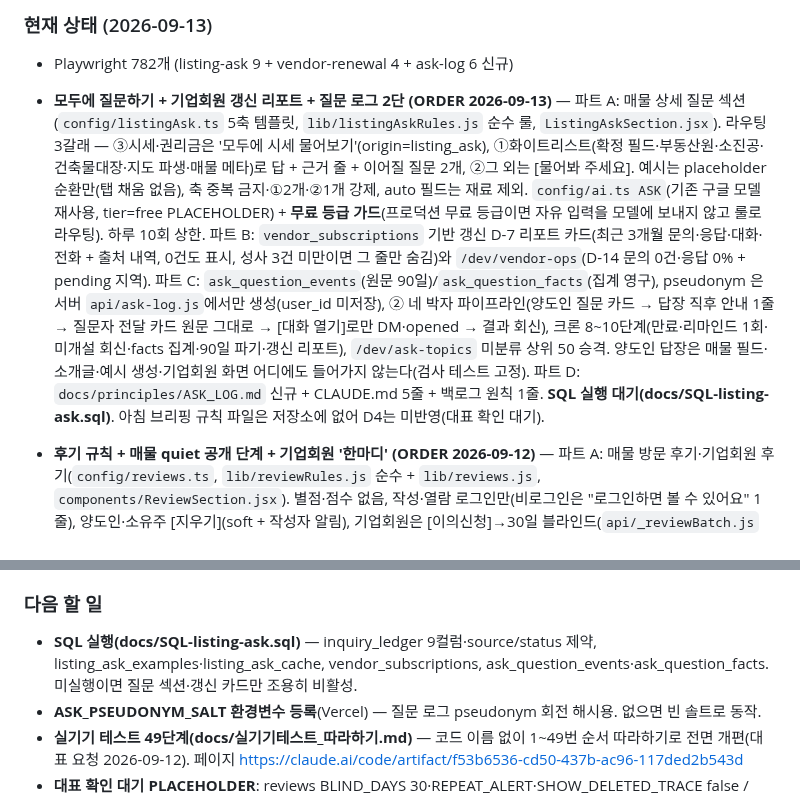
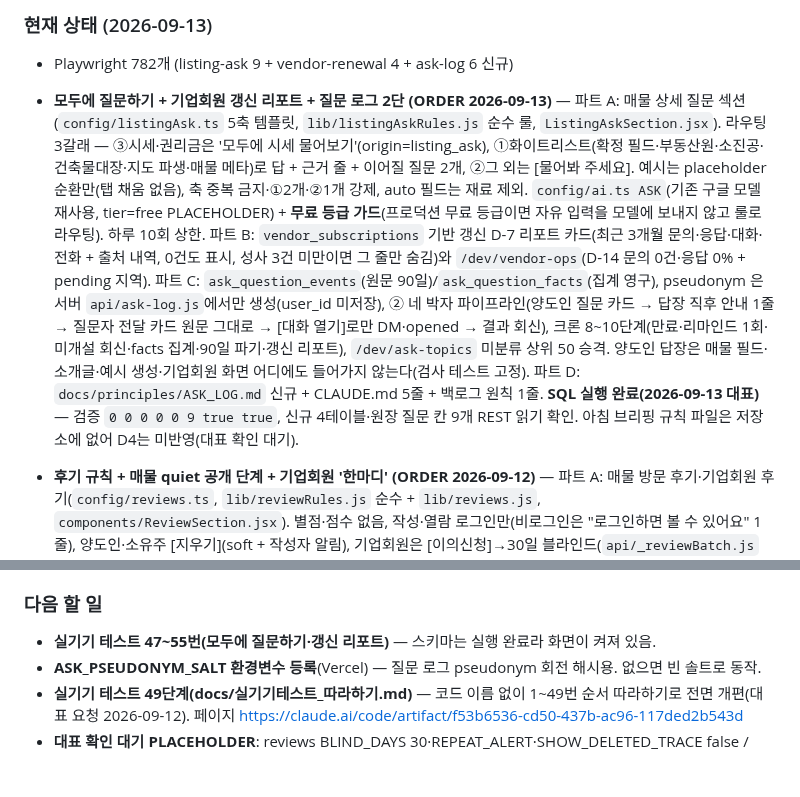
Before and after one commit to asskickers80/modu-app, a Markdown page: PROGRESS.md, 2 parts joined by grey strips. Rendered like a GitHub page; blank space fills up the shorter version.

Commit message:
docs: SQL-listing-ask 실행 완료 반영(검증 0 0 0 0 0 9 true true)
Co-Authored-By: Claude Opus 5 <noreply@anthropic.com>
Claude-Session: https://claude.ai/code/session_01EGa62yUDWErsT1jejVnLd5

```diff
--- a/PROGRESS.md
+++ b/PROGRESS.md
@@ -9,7 +9,7 @@
 
 ### 현재 상태 (2026-09-13)
 - Playwright 782개 (listing-ask 9 + vendor-renewal 4 + ask-log 6 신규)
-- **모두에 질문하기 + 기업회원 갱신 리포트 + 질문 로그 2단 (ORDER 2026-09-13)** — 파트 A: 매물 상세 질문 섹션(`config/listingAsk.ts` 5축 템플릿, `lib/listingAskRules.js` 순수 룰, `ListingAskSection.jsx`). 라우팅 3갈래 — ③시세·권리금은 '모두에 시세 물어보기'(origin=listing_ask), ①화이트리스트(확정 필드·부동산원·소진공·건축물대장·지도 파생·매물 메타)로 답 + 근거 줄 + 이어질 질문 2개, ②그 외는 [물어봐 주세요]. 예시는 placeholder 순환만(탭 채움 없음), 축 중복 금지·①2개·②1개 강제, auto 필드는 재료 제외. `config/ai.ts ASK`(기존 구글 모델 재사용, tier=free PLACEHOLDER) + **무료 등급 가드**(프로덕션 무료 등급이면 자유 입력을 모델에 보내지 않고 룰로 라우팅). 하루 10회 상한. 파트 B: `vendor_subscriptions` 기반 갱신 D-7 리포트 카드(최근 3개월 문의·응답·대화·전화 + 출처 내역, 0건도 표시, 성사 3건 미만이면 그 줄만 숨김)와 `/dev/vendor-ops`(D-14 문의 0건·응답 0% + pending 지역). 파트 C: `ask_question_events`(원문 90일)/`ask_question_facts`(집계 영구), pseudonym 은 서버 `api/ask-log.js`에서만 생성(user_id 미저장), ② 네 박자 파이프라인(양도인 질문 카드 → 답장 직후 안내 1줄 → 질문자 전달 카드 원문 그대로 → [대화 열기]로만 DM·opened → 결과 회신), 크론 8~10단계(만료·리마인드 1회·미개설 회신·facts 집계·90일 파기·갱신 리포트), `/dev/ask-topics` 미분류 상위 50 승격. 양도인 답장은 매물 필드·소개글·예시 생성·기업회원 화면 어디에도 들어가지 않는다(검사 테스트 고정). 파트 D: `docs/principles/ASK_LOG.md` 신규 + CLAUDE.md 5줄 + 백로그 원칙 1줄. **SQL 실행 대기(docs/SQL-listing-ask.sql)**. 아침 브리핑 규칙 파일은 저장소에 없어 D4는 미반영(대표 확인 대기).
+- **모두에 질문하기 + 기업회원 갱신 리포트 + 질문 로그 2단 (ORDER 2026-09-13)** — 파트 A: 매물 상세 질문 섹션(`config/listingAsk.ts` 5축 템플릿, `lib/listingAskRules.js` 순수 룰, `ListingAskSection.jsx`). 라우팅 3갈래 — ③시세·권리금은 '모두에 시세 물어보기'(origin=listing_ask), ①화이트리스트(확정 필드·부동산원·소진공·건축물대장·지도 파생·매물 메타)로 답 + 근거 줄 + 이어질 질문 2개, ②그 외는 [물어봐 주세요]. 예시는 placeholder 순환만(탭 채움 없음), 축 중복 금지·①2개·②1개 강제, auto 필드는 재료 제외. `config/ai.ts ASK`(기존 구글 모델 재사용, tier=free PLACEHOLDER) + **무료 등급 가드**(프로덕션 무료 등급이면 자유 입력을 모델에 보내지 않고 룰로 라우팅). 하루 10회 상한. 파트 B: `vendor_subscriptions` 기반 갱신 D-7 리포트 카드(최근 3개월 문의·응답·대화·전화 + 출처 내역, 0건도 표시, 성사 3건 미만이면 그 줄만 숨김)와 `/dev/vendor-ops`(D-14 문의 0건·응답 0% + pending 지역). 파트 C: `ask_question_events`(원문 90일)/`ask_question_facts`(집계 영구), pseudonym 은 서버 `api/ask-log.js`에서만 생성(user_id 미저장), ② 네 박자 파이프라인(양도인 질문 카드 → 답장 직후 안내 1줄 → 질문자 전달 카드 원문 그대로 → [대화 열기]로만 DM·opened → 결과 회신), 크론 8~10단계(만료·리마인드 1회·미개설 회신·facts 집계·90일 파기·갱신 리포트), `/dev/ask-topics` 미분류 상위 50 승격. 양도인 답장은 매물 필드·소개글·예시 생성·기업회원 화면 어디에도 들어가지 않는다(검사 테스트 고정). 파트 D: `docs/principles/ASK_LOG.md` 신규 + CLAUDE.md 5줄 + 백로그 원칙 1줄. **SQL 실행 완료(2026-09-13 대표)** — 검증 `0 0 0 0 0 9 true true`, 신규 4테이블·원장 질문 칸 9개 REST 읽기 확인. 아침 브리핑 규칙 파일은 저장소에 없어 D4는 미반영(대표 확인 대기).
 - **후기 규칙 + 매물 quiet 공개 단계 + 기업회원 '한마디' (ORDER 2026-09-12)** — 파트 A: 매물 방문 후기·기업회원 후기(`config/reviews.ts`, `lib/reviewRules.js` 순수 + `lib/reviews.js`, `components/ReviewSection.jsx`). 별점·점수 없음, 작성·열람 로그인만(비로그인은 "로그인하면 볼 수 있어요" 1줄), 양도인·소유주 [지우기](soft + 작성자 알림), 기업회원은 [이의신청]→30일 블라인드(`api/_reviewBatch.js` 자동 복구), 운영 화면 `/dev/reviews`. 기업회원 상세 `/e2b/:id` 신설. 파트 B: 공개 public|quiet(`config/quiet.ts`, `lib/quietRules.js`·`lib/quiet.js`, `PublishModeChoice`·`QuietReactionCard`) — **서버 마스킹은 DB 뷰 `listings_visible`(x-device-id 헤더)**, 방문자 읽기 경로 5곳이 뷰를 읽음. 반응 카드(찜·문의·비교 표본≥3), 문의자 개별 공개(`listing_reveals`), 지도 동 중심 300m 원, 30일 만료·D-7/D-1 알림(`api/_quietBatch.js`, 자동 공개 없음). 파트 C: '함께 일한 사장님 한마디'(`config/vendorTakes.ts`, `lib/vendorTakesRules.js`·`lib/vendorTakes.js`) — 기업회원 `/business/takes`([한마디 부탁하기] → 72시간·5명 초대 링크 공유, 대기함 올리기/안 올리기·순서·내리기), 공개 링크 `/take/:token`(비회원, 계정·전화·이메일 없음, 칩 1개·150자 또는 음성 30초 Storage `takes/`), 프로필 칸 승인 3개(무료·유료 공통, plan_tier 참조 0). `require_login_for_take=false` PLACEHOLDER. lint 확장(후기 화면 금지어 5종, 정렬 키 review_count·visibility). **SQL 실행 완료(2026-09-12 대표)** — 검증 8열 `0 0 0 0 0 21 4 1`. 뷰 `listings_visible` REST 읽기 확인(public 행 그대로, quiet 0건). 백로그 D1 앵커 줄("사용자 작성 후기·자리 이력…")은 저장소에 없어 방향 원칙 절 끝에 신설.
 - **부동산원 비교선 + 상호·주소 시작 등록 + 모두에 시세 물어보기 (ORDER 2026-09-11)** — 파트 A: `reb_market_stats` 조회(`lib/rebStats.js`, 시군구=법정동 앞 5자리, 상권 매핑 `config/rebDistricts.ts` 비어 있음→폴백), 카드 2줄(공실률·㎡당 임대료 / 내 임대료·평균 대비 %) 소유주 등록·관리·매물 상세·소개글 재료(`lib/prompts/listingIntro.js` + 수치 검증). **부동산원 API 키 없음 → 배치(`api/reb-stats-batch`)는 모의 모드(직전 분기 유지 로그)** — `REB_API_KEY` 발급·통계표 ID 확인 후 `api/_rebConnector.js` PLACEHOLDER 교체. 파트 B: `/e1/start`(첫 질문 1칸) → 네이버 지역검색 후보 → 자동 채움(`lib/placeLookup.js`: 좌표·법정동·소진공 업종·건축물대장 층·면적·연식) → `/e1/confirm` 맞아요/고칠게요 → 등록 폼. 돈 7칸 코드 차단, 원본 미저장, 출처 `listing_field_sources`+`autofill.auto_fields`, auto 필드 완성도 제외. 사진 초안(`generatePhotoDraft`, config/ai.ts). 기업회원 `/e1b/start`(국세청 조회 → '사업자 확인' 배지). **카카오 로컬 대신 네이버 지오코딩**. 파트 C: `PriceInquirySheet` 진입 4곳, `demand_signals`/`demand_signal_targets`/`price_inquiry_feedback`(지시문 E 첫 구현), 반경 배정·응답 카드 3+더 보기·대화 열기·피드백, 법인 자리 `config/priceInquiry.ts modu_direct_enabled=false`. lint 확장(판단 문구·크롤링 문자열·dispatch/assign의 modu_vendor_id). **SQL 실행 완료(2026-09-11 대표)** — 6테이블·inquiry_ledger 컬럼 3.
 - 백로그 B-9(창업준비 프리미엄 패키지, 시행 보류) 등록 + 수치 출처 라벨 원칙(docs/준비/창업준비_프리미엄_패키지_2026-09-11.md).
@@ -107,7 +107,7 @@
 - 홈 헤더 진실의 원천 전환: 매물 1건 이상이면 헤더 업종·지역을 매물에서 파생(업종=biz_type 통과, 지역=주소 시/도 축약 — lib/regions.ts sidoFromAddress, 정식명/축약형 양쪽 대응). 0건·example만 있으면 온보딩값 유지. 온보딩 원본은 프로필에 보존(표시만 분기). Playwright 188개.
 
 ### 다음 할 일
-- **SQL 실행(docs/SQL-listing-ask.sql)** — inquiry_ledger 9컬럼·source/status 제약, listing_ask_examples·listing_ask_cache, vendor_subscriptions, ask_question_events·ask_question_facts. 미실행이면 질문 섹션·갱신 카드만 조용히 비활성.
+- **실기기 테스트 47~55번(모두에 질문하기·갱신 리포트)** — 스키마는 실행 완료라 화면이 켜져 있음.
 - **ASK_PSEUDONYM_SALT 환경변수 등록**(Vercel) — 질문 로그 pseudonym 회전 해시용. 없으면 빈 솔트로 동작.
 - **실기기 테스트 49단계(docs/실기기테스트_따라하기.md)** — 코드 이름 없이 1~49번 순서 따라하기로 전면 개편(대표 요청 2026-09-12). 페이지 https://claude.ai/code/artifact/f53b6536-cd50-437b-ac96-117ded2b543d
 - **대표 확인 대기 PLACEHOLDER**: reviews BLIND_DAYS 30·REPEAT_ALERT·SHOW_DELETED_TRACE false / quiet QUIET_DAYS 30·MAX_QUIET_PER_USER 2 / vendorTakes INVITE_HOURS 72·MAX_RESPONSES 5·require_login_for_take false.
```
Also changed, not shown: docs/STATUS.md (+2 -2 lines), docs/실기기테스트_따라하기.md (+2 -2 lines).
